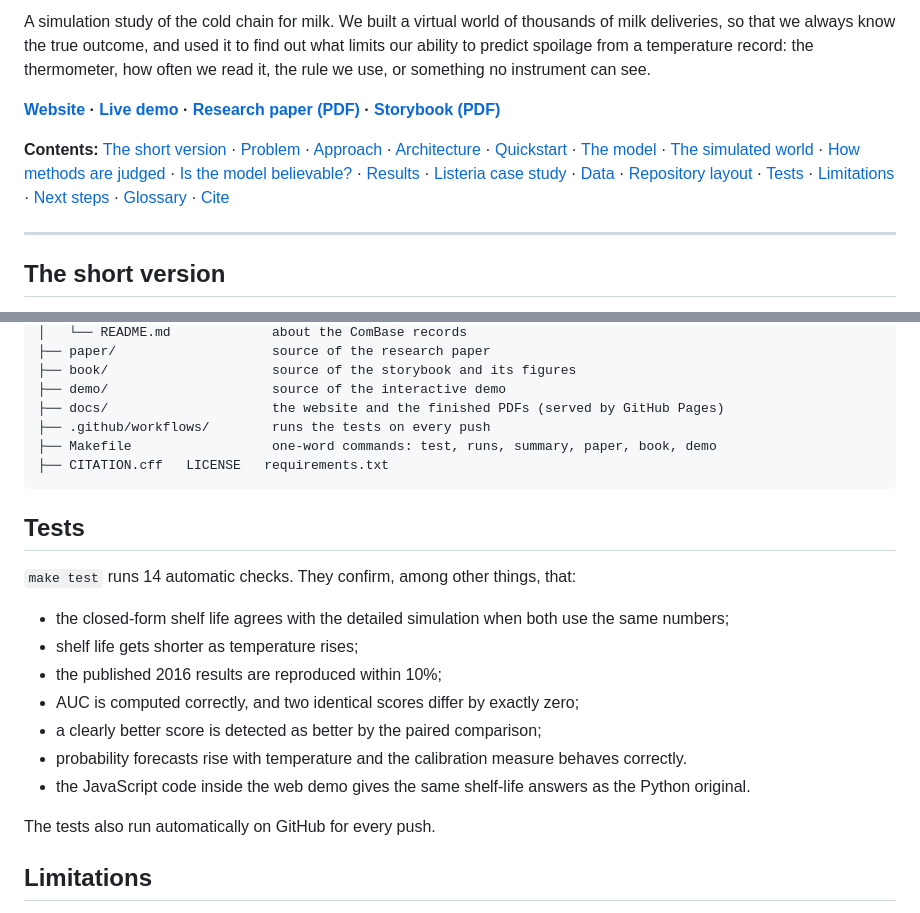
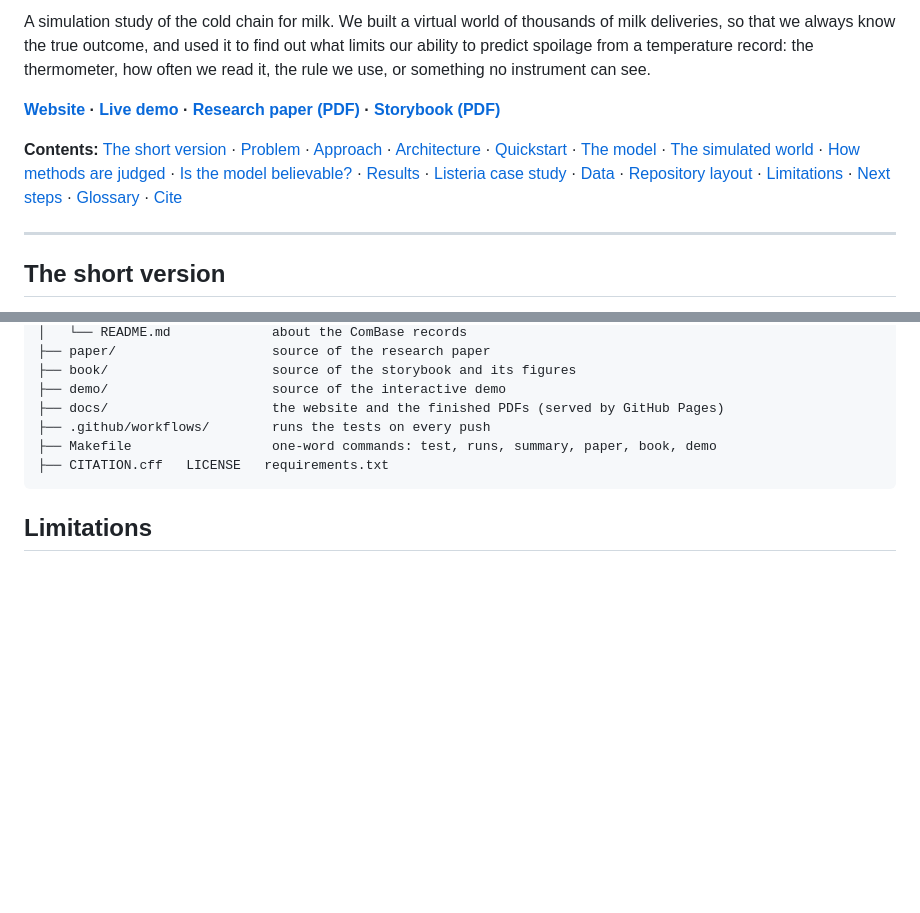
Before and after one commit to CopyNinja07-07/dairyguard, a Markdown page: README.md, 2 parts joined by grey strips. Drawn GitHub-style; blank space fills up the shorter version.

Commit message:
Tidy README header

````diff
--- a/README.md
+++ b/README.md
@@ -12,7 +11,7 @@ A simulation study of the cold chain for milk. We built a virtual world of thous
 
 **[Website](https://copyninja07-07.github.io/dairyguard/) · [Live demo](https://copyninja07-07.github.io/dairyguard/explorer.html) · [Research paper (PDF)](docs/DairyGuard_Research_Paper.pdf) · [Storybook (PDF)](docs/DairyGuard_Storybook.pdf)**
 
-**Contents:** [The short version](#the-short-version) · [Problem](#problem) · [Approach](#approach-in-plain-words) · [Architecture](#architecture) · [Quickstart](#quickstart) · [The model](#the-model) · [The simulated world](#the-simulated-world) · [How methods are judged](#how-methods-are-judged) · [Is the model believable?](#is-the-model-believable) · [Results](#results) · [Listeria case study](#listeria-case-study) · [Data](#data-and-parameters) · [Repository layout](#repository-layout) · [Tests](#tests) · [Limitations](#limitations) · [Next steps](#next-steps) · [Glossary](#glossary) · [Cite](#cite-and-licence)
+**Contents:** [The short version](#the-short-version) · [Problem](#problem) · [Approach](#approach-in-plain-words) · [Architecture](#architecture) · [Quickstart](#quickstart) · [The model](#the-model) · [The simulated world](#the-simulated-world) · [How methods are judged](#how-methods-are-judged) · [Is the model believable?](#is-the-model-believable) · [Results](#results) · [Listeria case study](#listeria-case-study) · [Data](#data-and-parameters) · [Repository layout](#repository-layout) · [Limitations](#limitations) · [Next steps](#next-steps) · [Glossary](#glossary) · [Cite](#cite-and-licence)
 
 ---
 
@@ -259,20 +258,6 @@ dairyguard/
 ├── CITATION.cff   LICENSE   requirements.txt
 ```
 
-## Tests
-
-`make test` runs 14 automatic checks. They confirm, among other things, that:
-
-- the closed-form shelf life agrees with the detailed simulation when both use the same numbers;
-- shelf life gets shorter as temperature rises;
-- the published 2016 results are reproduced within 10%;
-- AUC is computed correctly, and two identical scores differ by exactly zero;
-- a clearly better score is detected as better by the paired comparison;
-- probability forecasts rise with temperature and the calibration measure behaves correctly.
-- the JavaScript code inside the web demo gives the same shelf-life answers as the Python original.
-
-The tests also run automatically on GitHub for every push.
-
 ## Limitations
 
 - **It is a simulation.** How often and how warm a truck gets are assumptions, not measurements from real trucks. The conclusions hold for this simulated world and need real logger data to confirm.
````
Also changed, not shown: other parts of README.md (+0 -1 lines).
